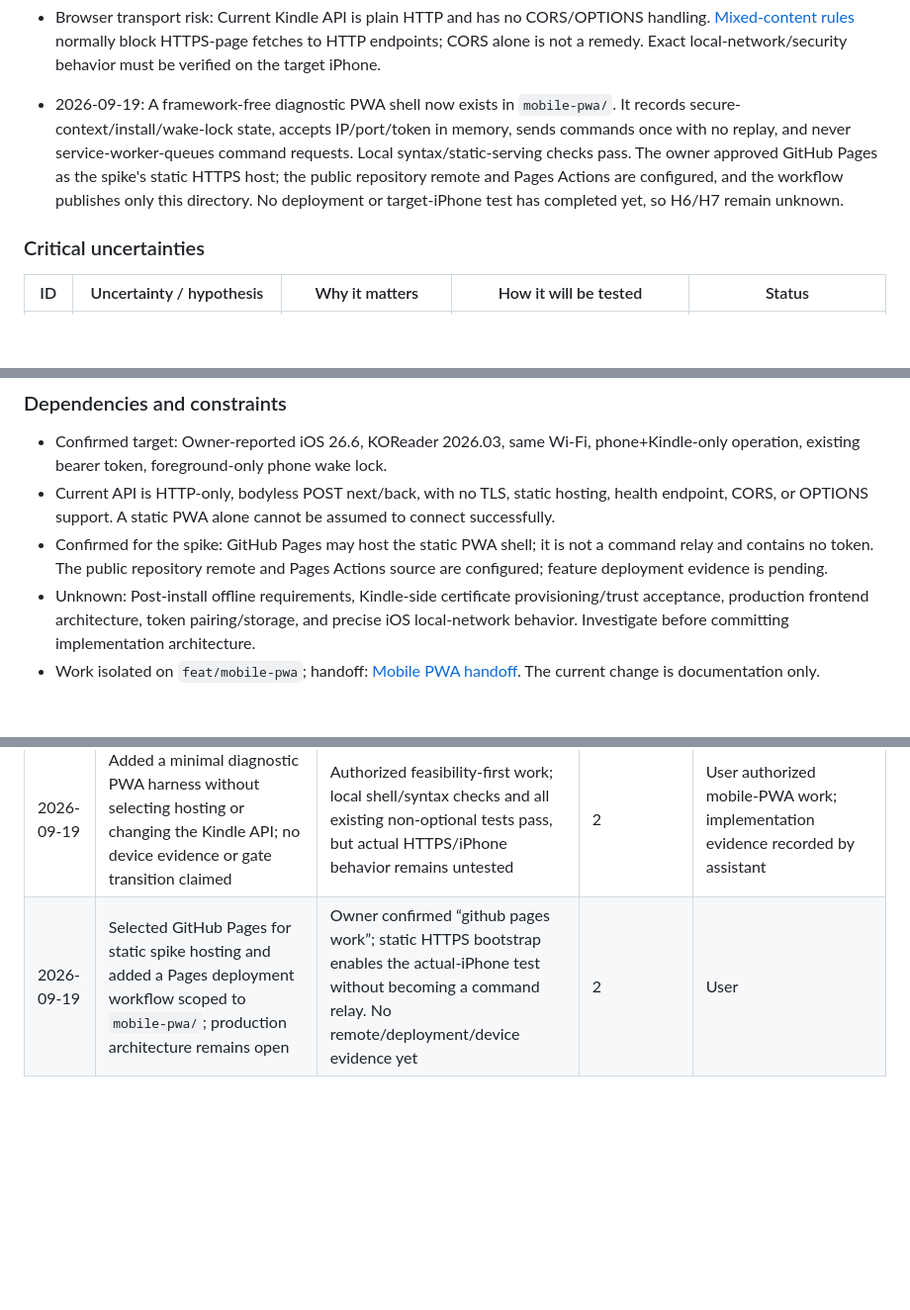
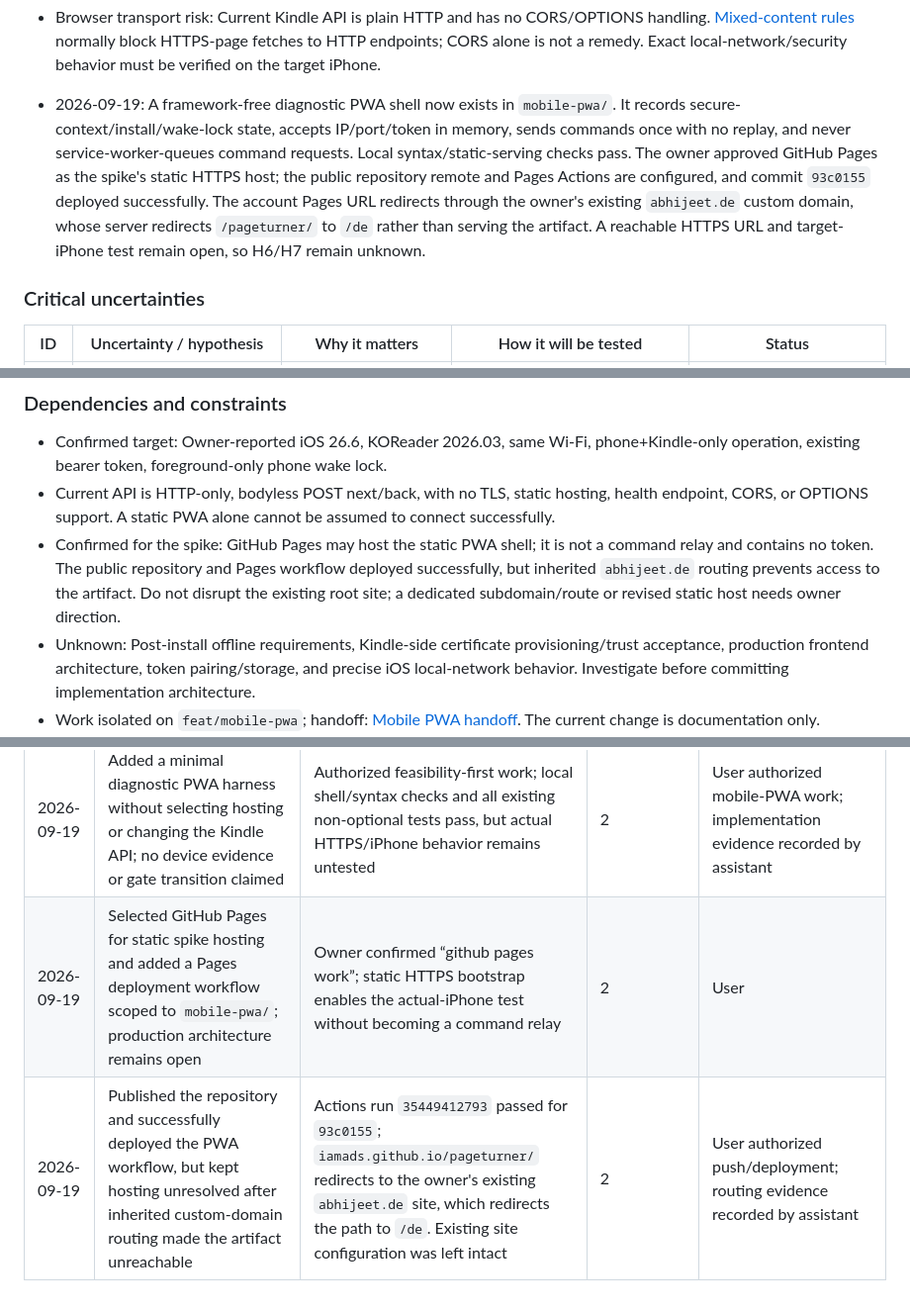
Before and after one commit to iamads/pageturner, a Markdown page: roadmap.md, 3 parts joined by grey strips. Shown at 99% size. Rendered like a GitHub page; blank space fills up the shorter version.

```diff
--- a/roadmap.md
+++ b/roadmap.md
@@ -71,7 +71,7 @@
 
 - PWA source research: [Screen Wake Lock API](https://developer.mozilla.org/en-US/docs/Web/API/Screen_Wake_Lock_API) requires a secure context and an active/visible document; the OS can deny/release it. [WebKit Safari 18.4 notes](https://webkit.org/blog/16574/webkit-features-in-safari-18-4/) document Home Screen web-app wake-lock support. This is not execution evidence for the owner's reported iOS 26.6.
 - Browser transport risk: Current Kindle API is plain HTTP and has no CORS/OPTIONS handling. [Mixed-content rules](https://developer.mozilla.org/en-US/docs/Web/Security/Mixed_content) normally block HTTPS-page fetches to HTTP endpoints; CORS alone is not a remedy. Exact local-network/security behavior must be verified on the target iPhone.
-- 2026-09-19: A framework-free diagnostic PWA shell now exists in `mobile-pwa/`. It records secure-context/install/wake-lock state, accepts IP/port/token in memory, sends commands once with no replay, and never service-worker-queues command requests. Local syntax/static-serving checks pass. The owner approved GitHub Pages as the spike's static HTTPS host; the public repository remote and Pages Actions are configured, and the workflow publishes only this directory. No deployment or target-iPhone test has completed yet, so H6/H7 remain unknown.
+- 2026-09-19: A framework-free diagnostic PWA shell now exists in `mobile-pwa/`. It records secure-context/install/wake-lock state, accepts IP/port/token in memory, sends commands once with no replay, and never service-worker-queues command requests. Local syntax/static-serving checks pass. The owner approved GitHub Pages as the spike's static HTTPS host; the public repository remote and Pages Actions are configured, and commit `93c0155` deployed successfully. The account Pages URL redirects through the owner's existing `abhijeet.de` custom domain, whose server redirects `/pageturner/` to `/de` rather than serving the artifact. A reachable HTTPS URL and target-iPhone test remain open, so H6/H7 remain unknown.
 
 ### Critical uncertainties
 | ID | Uncertainty / hypothesis | Why it matters | How it will be tested | Status |
@@ -189,7 +189,7 @@ H6 and H7 are the first risks to resolve; H8 governs pairing/setup. H4 and relia
 ### Dependencies and constraints
 - Confirmed target: Owner-reported iOS 26.6, KOReader 2026.03, same Wi-Fi, phone+Kindle-only operation, existing bearer token, foreground-only phone wake lock.
 - Current API is HTTP-only, bodyless POST next/back, with no TLS, static hosting, health endpoint, CORS, or OPTIONS support. A static PWA alone cannot be assumed to connect successfully.
-- Confirmed for the spike: GitHub Pages may host the static PWA shell; it is not a command relay and contains no token. The public repository remote and Pages Actions source are configured; feature deployment evidence is pending.
+- Confirmed for the spike: GitHub Pages may host the static PWA shell; it is not a command relay and contains no token. The public repository and Pages workflow deployed successfully, but inherited `abhijeet.de` routing prevents access to the artifact. Do not disrupt the existing root site; a dedicated subdomain/route or revised static host needs owner direction.
 - Unknown: Post-install offline requirements, Kindle-side certificate provisioning/trust acceptance, production frontend architecture, token pairing/storage, and precise iOS local-network behavior. Investigate before committing implementation architecture.
 - Work isolated on `feat/mobile-pwa`; handoff: [Mobile PWA handoff](docs/mobile-pwa-handoff.md). The current change is documentation only.
 
@@ -267,4 +267,5 @@ Voice/microphone access, locked-screen/background execution, native app packagin
 | 2026-09-19 | Replaced proposed laptop-only reliability phase with mobile PWA control + reliability; retained two 30-minute sessions and Kindle guardrails; added direct-connectivity/wake-lock feasibility checkpoint, kept voice later and prior evidence gaps open | User confirmed iOS 26.6, foreground auto-lock prevention only, phone+Kindle-only operation, and the proposed phase revision. Current HTTP/CORS/secure-context constraints require research first | 2 and voice entry; no phase transition | User explicitly approved scope/sequencing; detailed spike criteria and architecture remain proposed/unverified |
 | 2026-09-19 | Created `feat/mobile-pwa` from `main` at `2f3140f` and prepared `docs/mobile-pwa-handoff.md`; no PWA code or device changes | User requested separate branch, roadmap update, and handoff before continuing | 2 | User |
 | 2026-09-19 | Added a minimal diagnostic PWA harness without selecting hosting or changing the Kindle API; no device evidence or gate transition claimed | Authorized feasibility-first work; local shell/syntax checks and all existing non-optional tests pass, but actual HTTPS/iPhone behavior remains untested | 2 | User authorized mobile-PWA work; implementation evidence recorded by assistant |
-| 2026-09-19 | Selected GitHub Pages for static spike hosting and added a Pages deployment workflow scoped to `mobile-pwa/`; production architecture remains open | Owner confirmed “github pages work”; static HTTPS bootstrap enables the actual-iPhone test without becoming a command relay. No remote/deployment/device evidence yet | 2 | User |
+| 2026-09-19 | Selected GitHub Pages for static spike hosting and added a Pages deployment workflow scoped to `mobile-pwa/`; production architecture remains open | Owner confirmed “github pages work”; static HTTPS bootstrap enables the actual-iPhone test without becoming a command relay | 2 | User |
+| 2026-09-19 | Published the repository and successfully deployed the PWA workflow, but kept hosting unresolved after inherited custom-domain routing made the artifact unreachable | Actions run `35449412793` passed for `93c0155`; `iamads.github.io/pageturner/` redirects to the owner's existing `abhijeet.de` site, which redirects the path to `/de`. Existing site configuration was left intact | 2 | User authorized push/deployment; routing evidence recorded by assistant |
```
Also changed, not shown: other parts of roadmap.md (+2 -2 lines), docs/mobile-pwa-handoff.md (+3 -3 lines), mobile-pwa/README.md (+4 -2 lines).
